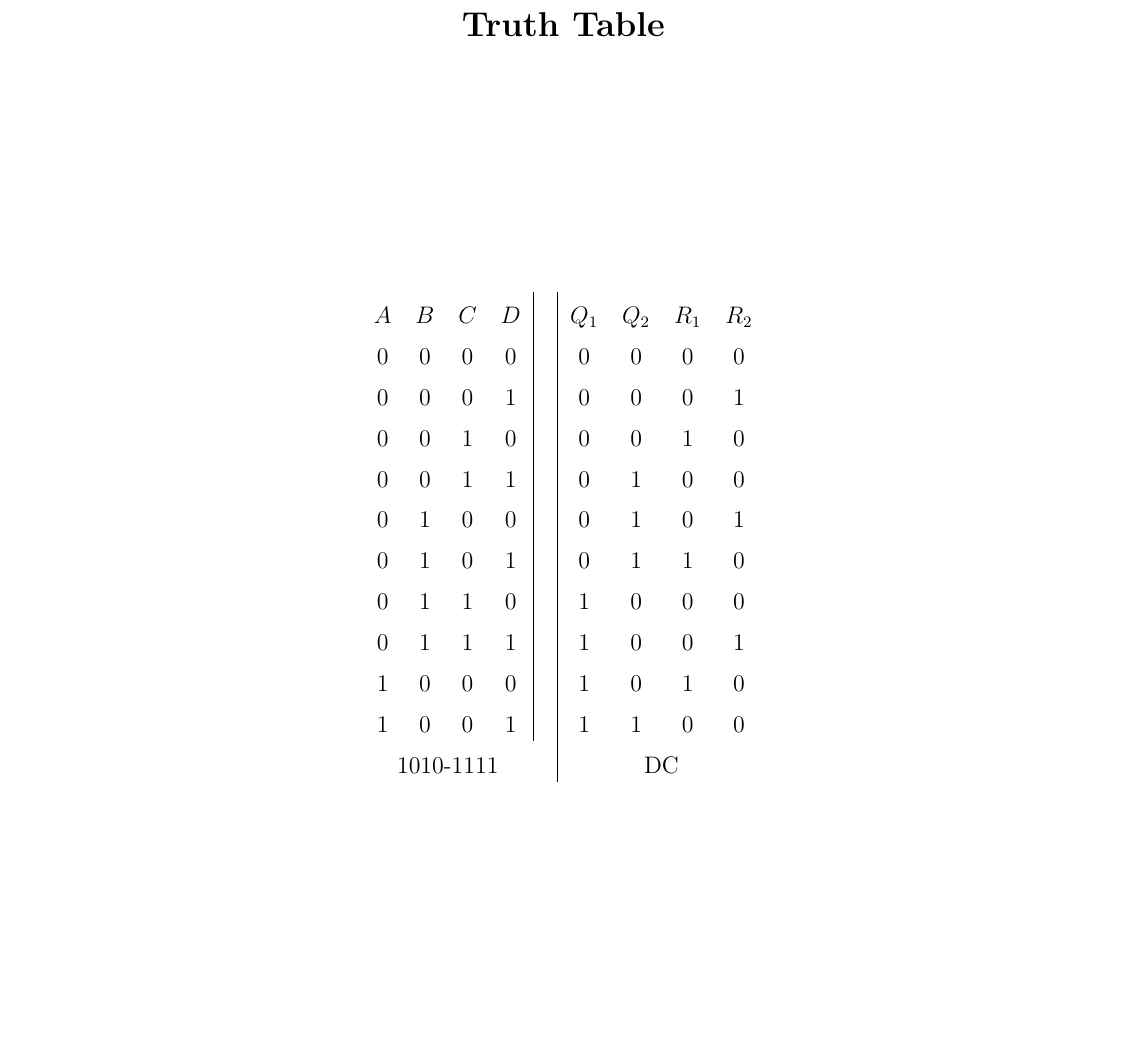
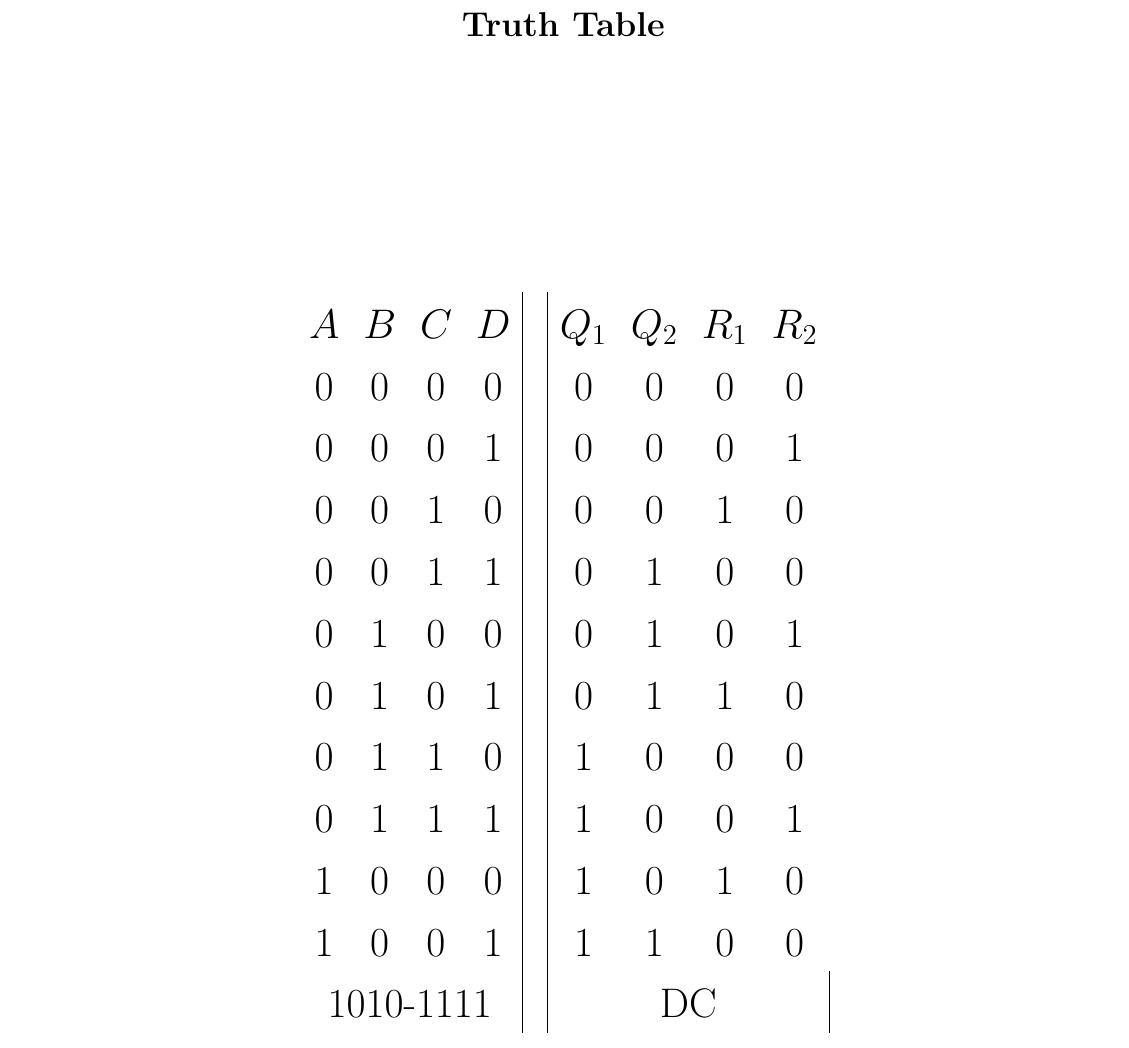
Before and after one commit to therealartifex/digital-elec-latex, a LaTeX document (de-hw-composite.tex, which reads sets/pr4.tex): part of page 7 of 8, cut so that both start at the same text, the shorter picture padded with empty space. Compiled offline with pdfLaTeX.

Commit message:
make it big

```diff
--- a/sets/pr4.tex
+++ b/sets/pr4.tex
@@ -1,6 +1,7 @@
 \center
 \Large{\bf Truth Table}\\[4cm]
 \begin{table}[h]
+\LARGE
 \centering
 \begin{tabular}{cccc|c|cccc}
 $A$   & $B$   & $C$   & $D$   &  & $Q_1$ & $Q_2$ & $R_1$ & $R_2$ \\
@@ -14,7 +15,7 @@ $A$   & $B$   & $C$   & $D$   &  & $Q_1$ & $Q_2$ & $R_1$ & $R_2$ \\
 0     & 1     & 1     & 1     &  & 1     & 0     & 0     & 1     \\
 1     & 0     & 0     & 0     &  & 1     & 0     & 1     & 0     \\
 1     & 0     & 0     & 1     &  & 1     & 1     & 0     & 0     \\
-\multicolumn{4}{c}{1010-1111} &  & \multicolumn{4}{c}{DC}
+\multicolumn{4}{c|}{1010-1111} &  & \multicolumn{4}{c|}{DC}
 \end{tabular}
 \end{table}
 \newpage
```
